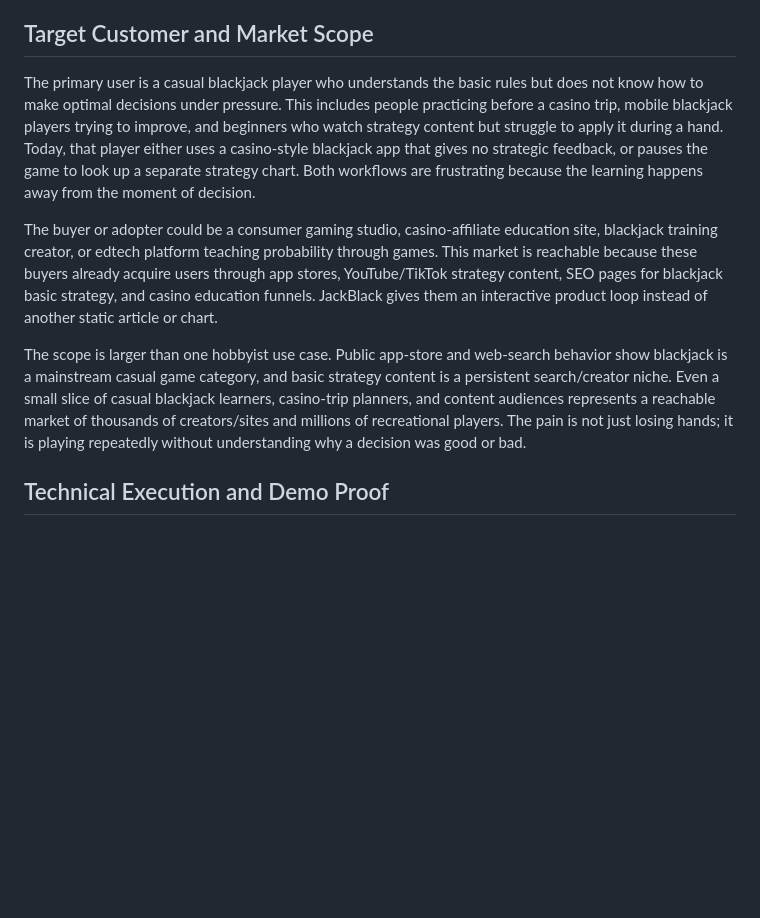
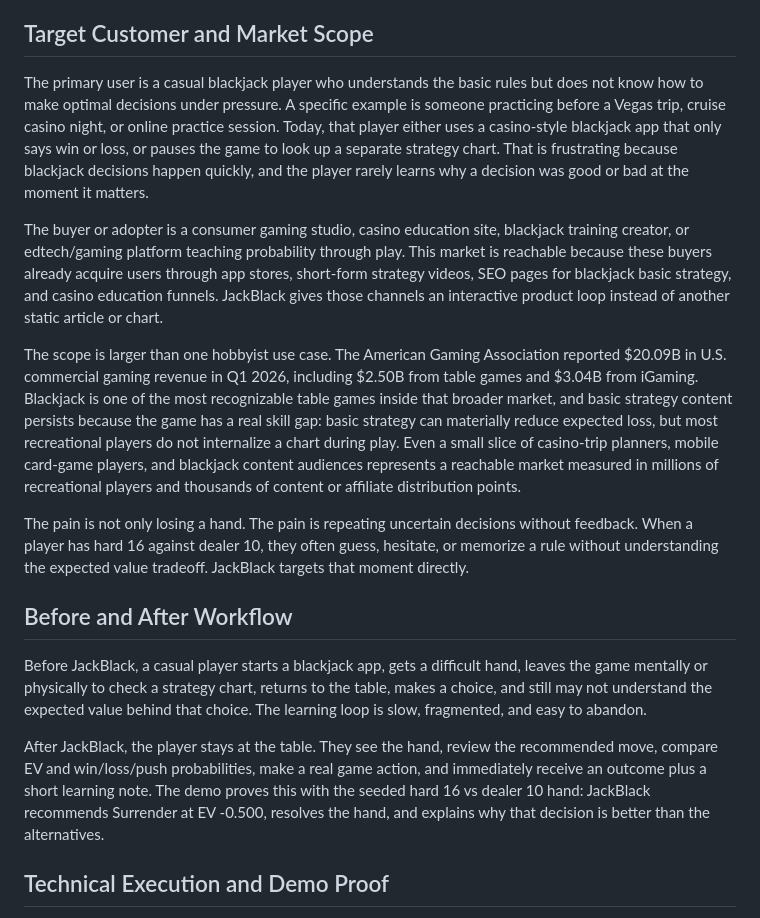
Before and after one commit to jameshufforacle/jackblack, a Markdown page: SUBMISSION.md, the part around the change. Drawn GitHub-style; blank space fills up the shorter version.

Commit message:
Update SUBMISSION.md for judge-safe verification

```diff
--- a/SUBMISSION.md
+++ b/SUBMISSION.md
@@ -16,11 +16,19 @@ This same-origin page is intentionally static and minimal so automated browser v
 
 ## Target Customer and Market Scope
 
-The primary user is a casual blackjack player who understands the basic rules but does not know how to make optimal decisions under pressure. This includes people practicing before a casino trip, mobile blackjack players trying to improve, and beginners who watch strategy content but struggle to apply it during a hand. Today, that player either uses a casino-style blackjack app that gives no strategic feedback, or pauses the game to look up a separate strategy chart. Both workflows are frustrating because the learning happens away from the moment of decision.
+The primary user is a casual blackjack player who understands the basic rules but does not know how to make optimal decisions under pressure. A specific example is someone practicing before a Vegas trip, cruise casino night, or online practice session. Today, that player either uses a casino-style blackjack app that only says win or loss, or pauses the game to look up a separate strategy chart. That is frustrating because blackjack decisions happen quickly, and the player rarely learns why a decision was good or bad at the moment it matters.
 
-The buyer or adopter could be a consumer gaming studio, casino-affiliate education site, blackjack training creator, or edtech platform teaching probability through games. This market is reachable because these buyers already acquire users through app stores, YouTube/TikTok strategy content, SEO pages for blackjack basic strategy, and casino education funnels. JackBlack gives them an interactive product loop instead of another static article or chart.
+The buyer or adopter is a consumer gaming studio, casino education site, blackjack training creator, or edtech/gaming platform teaching probability through play. This market is reachable because these buyers already acquire users through app stores, short-form strategy videos, SEO pages for blackjack basic strategy, and casino education funnels. JackBlack gives those channels an interactive product loop instead of another static article or chart.
 
-The scope is larger than one hobbyist use case. Public app-store and web-search behavior show blackjack is a mainstream casual game category, and basic strategy content is a persistent search/creator niche. Even a small slice of casual blackjack learners, casino-trip planners, and content audiences represents a reachable market of thousands of creators/sites and millions of recreational players. The pain is not just losing hands; it is playing repeatedly without understanding why a decision was good or bad.
+The scope is larger than one hobbyist use case. The American Gaming Association reported $20.09B in U.S. commercial gaming revenue in Q1 2026, including $2.50B from table games and $3.04B from iGaming. Blackjack is one of the most recognizable table games inside that broader market, and basic strategy content persists because the game has a real skill gap: basic strategy can materially reduce expected loss, but most recreational players do not internalize a chart during play. Even a small slice of casino-trip planners, mobile card-game players, and blackjack content audiences represents a reachable market measured in millions of recreational players and thousands of content or affiliate distribution points.
+
+The pain is not only losing a hand. The pain is repeating uncertain decisions without feedback. When a player has hard 16 against dealer 10, they often guess, hesitate, or memorize a rule without understanding the expected value tradeoff. JackBlack targets that moment directly.
+
+## Before and After Workflow
+
+Before JackBlack, a casual player starts a blackjack app, gets a difficult hand, leaves the game mentally or physically to check a strategy chart, returns to the table, makes a choice, and still may not understand the expected value behind that choice. The learning loop is slow, fragmented, and easy to abandon.
+
+After JackBlack, the player stays at the table. They see the hand, review the recommended move, compare EV and win/loss/push probabilities, make a real game action, and immediately receive an outcome plus a short learning note. The demo proves this with the seeded hard 16 vs dealer 10 hand: JackBlack recommends Surrender at EV -0.500, resolves the hand, and explains why that decision is better than the alternatives.
 
 ## Technical Execution and Demo Proof
 
```
